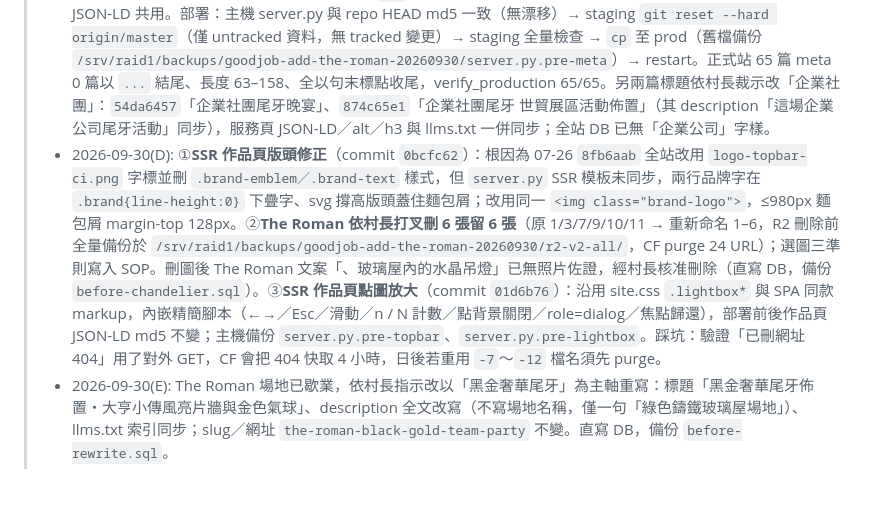
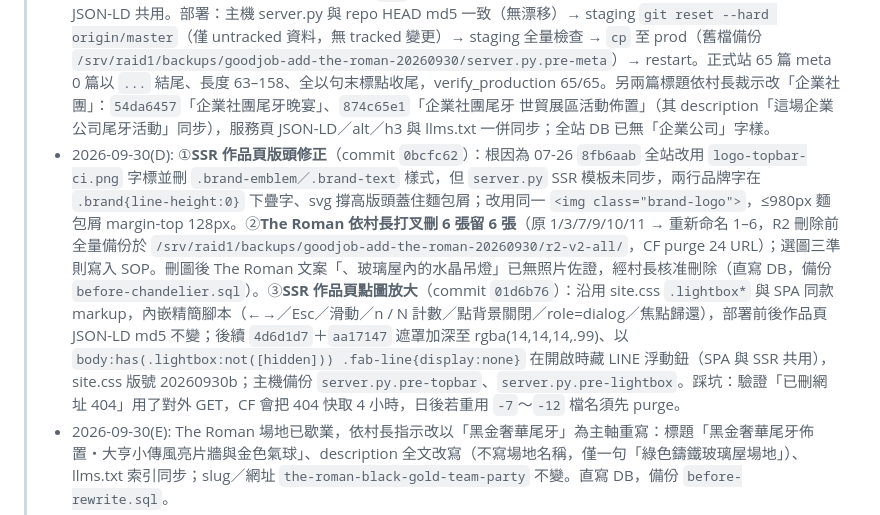
Before and after one commit to Achillean807/goodjob-site, a Markdown page: CLAUDE.md, the part around the change. Drawn GitHub-style; blank space fills up the shorter version.

Commit message:
docs: changelog 補記 lightbox 遮罩與 LINE 鈕修正
Co-Authored-By: Claude Opus 5.5 <noreply@anthropic.com>
Claude-Session: https://claude.ai/code/session_01YDtQxHjBJnqocPpr9YuM11

```diff
--- a/CLAUDE.md
+++ b/CLAUDE.md
@@ -6,7 +6,7 @@
 > - 2026-09-30: 新增作品「黑金大亨小傳風・大直The Roman團隊派對佈置」（`the-roman-black-gold-team-party`，party，初版 5 圖，同日依村長回饋擴充為 12 圖：全景 3＋含人物背板 2＋氣球束 1＋迎賓牌 3＋特寫 3，WebP 改長邊 2400／q76–80、每張 ≤0.5MB），照 `docs/村山良作-新增作品SOP.md` 直連正式站 DB＋R2 上架，作品數 **64→65**（business 27 / party 19 / civil 14 / magic 5）。素材 NAS `12 會場佈置/61 客製化提案/220225_TheRoman_黃金氣球/` 12 張（另兩處 7 張經 md5 比對全為重複），排除有人物正臉 3 張、投影幕出現簡體歌詞 1 張、LINE 轉傳低解析重複角度 3 張。`created_at` 用主圖 EXIF DateTimeOriginal `2023-02-25T17:32:08`（資料夾名 220225 為誤植，照片 EXIF 皆 2023-02-25）。寫前 `pg_dump` 備份 `/srv/raid1/backups/goodjob-add-the-roman-20260930/before.sql`；對外 API 65 篇、`/works/{id}` 200、sitemap `<loc>` 73→74、R2 10 檔全 200、IndexNow HTTP 200；DB 變更即時生效、未 restart。`llms.txt` 作品索引（65 篇／春酒尾牙 19 篇）與 `services/party-spring-banquet/` 描述「19 件」經村長核准同日同步（commit `9459600`，`git show HEAD:` 取 LF 版 scp 單檔投放，對外 llms.txt md5 與 repo blob 一致 `2a8a04ba…`，舊檔備份於同一備份目錄 `*.pre`，IndexNow 200）。踩坑：亮片牆照片 WebP q90 單張 1.2–1.9MB，遠大於一般作品（約 0.3MB），高熵畫面要留意頁面重量。**踩坑：覆蓋同名 R2 圖檔後 CF 邊緣仍回舊檔**（GET `cf-cache-status: HIT`、`max-age=14400`，但 HEAD 顯示 DYNAMIC 會誤判已更新），須用 `.cf-env` 的 `CLOUDFLARE_PURGE_TOKEN_MULTI` 定點 purge，並以對外 GET `size_download` 對本機檔案大小逐檔比對（本次 24/24 一致）。
 > - 2026-09-30(B): 作品 `92387fe2`（corporate-year-end-party-decor）標題「企業公司 尾牙佈置」→「企業社團尾牙佈置」（村長裁示：去誤植空格並改「企業社團」；僅此篇，同名字樣的 `874c65e1`／`54da6457` 為他篇未動；直寫 DB＋llms.txt 同步；SSR title／og／FAQ／sitemap 由 DB 即時生成，對外驗證舊字串 0 命中）。查證：The Roman 作品頁 meta description 結尾「…」**不是雙空格造成**（DB 文案零雙空格），是 `server.py` 全站規則 `re.sub(r"\s+"," ",description)` 把段落換行壓成單空格後硬切 `[:157]+"..."`，65 篇全受影響；村長裁示不改程式，待另案（建議改為 160 字內最近句號收尾）。標題「中文 中文」空格共 20 餘篇屬「主體＋空格＋佈置類型」命名慣例，未動。
 > - 2026-09-30(C): **作品頁 meta 摘要改收完整句**（commit `9bfb527`，村長核准）：新增 `_meta_summary`，160 字內收在最近的「。！？」（含緊跟收尾引號），不補 `...`；無句末標點才退回逗號／頓號補「…」；meta／og／twitter／JSON-LD 共用。部署：主機 server.py 與 repo HEAD md5 一致（無漂移）→ staging `git reset --hard origin/master`（僅 untracked 資料，無 tracked 變更）→ staging 全量檢查 → `cp` 至 prod（舊檔備份 `/srv/raid1/backups/goodjob-add-the-roman-20260930/server.py.pre-meta`）→ restart。正式站 65 篇 meta 0 篇以 `...` 結尾、長度 63–158、全以句末標點收尾，verify_production 65/65。另兩篇標題依村長裁示改「企業社團」：`54da6457`「企業社團尾牙晚宴」、`874c65e1`「企業社團尾牙 世貿展區活動佈置」（其 description「這場企業公司尾牙活動」同步），服務頁 JSON-LD／alt／h3 與 llms.txt 一併同步；全站 DB 已無「企業公司」字樣。
-> - 2026-09-30(D): ①**SSR 作品頁版頭修正**（commit `0bcfc62`）：根因為 07-26 `8fb6aab` 全站改用 `logo-topbar-ci.png` 字標並刪 `.brand-emblem／.brand-text` 樣式，但 `server.py` SSR 模板未同步，兩行品牌字在 `.brand{line-height:0}` 下疊字、svg 撐高版頭蓋住麵包屑；改用同一 `<img class="brand-logo">`，≤980px 麵包屑 margin-top 128px。②**The Roman 依村長打叉刪 6 張留 6 張**（原 1/3/7/9/10/11 → 重新命名 1–6，R2 刪除前全量備份於 `/srv/raid1/backups/goodjob-add-the-roman-20260930/r2-v2-all/`，CF purge 24 URL）；選圖三準則寫入 SOP。刪圖後 The Roman 文案「、玻璃屋內的水晶吊燈」已無照片佐證，經村長核准刪除（直寫 DB，備份 `before-chandelier.sql`）。③**SSR 作品頁點圖放大**（commit `01d6b76`）：沿用 site.css `.lightbox*` 與 SPA 同款 markup，內嵌精簡腳本（←→／Esc／滑動／n / N 計數／點背景關閉／role=dialog／焦點歸還），部署前後作品頁 JSON-LD md5 不變；主機備份 `server.py.pre-topbar`、`server.py.pre-lightbox`。踩坑：驗證「已刪網址 404」用了對外 GET，CF 會把 404 快取 4 小時，日後若重用 `-7`～`-12` 檔名須先 purge。
+> - 2026-09-30(D): ①**SSR 作品頁版頭修正**（commit `0bcfc62`）：根因為 07-26 `8fb6aab` 全站改用 `logo-topbar-ci.png` 字標並刪 `.brand-emblem／.brand-text` 樣式，但 `server.py` SSR 模板未同步，兩行品牌字在 `.brand{line-height:0}` 下疊字、svg 撐高版頭蓋住麵包屑；改用同一 `<img class="brand-logo">`，≤980px 麵包屑 margin-top 128px。②**The Roman 依村長打叉刪 6 張留 6 張**（原 1/3/7/9/10/11 → 重新命名 1–6，R2 刪除前全量備份於 `/srv/raid1/backups/goodjob-add-the-roman-20260930/r2-v2-all/`，CF purge 24 URL）；選圖三準則寫入 SOP。刪圖後 The Roman 文案「、玻璃屋內的水晶吊燈」已無照片佐證，經村長核准刪除（直寫 DB，備份 `before-chandelier.sql`）。③**SSR 作品頁點圖放大**（commit `01d6b76`）：沿用 site.css `.lightbox*` 與 SPA 同款 markup，內嵌精簡腳本（←→／Esc／滑動／n / N 計數／點背景關閉／role=dialog／焦點歸還），部署前後作品頁 JSON-LD md5 不變；後續 `4d6d1d7`＋`aa17147` 遮罩加深至 rgba(14,14,14,.99)、以 `body:has(.lightbox:not([hidden])) .fab-line{display:none}` 在開啟時藏 LINE 浮動鈕（SPA 與 SSR 共用），site.css 版號 20260930b；主機備份 `server.py.pre-topbar`、`server.py.pre-lightbox`。踩坑：驗證「已刪網址 404」用了對外 GET，CF 會把 404 快取 4 小時，日後若重用 `-7`～`-12` 檔名須先 purge。
 > - 2026-09-30(E): The Roman 場地已歇業，依村長指示改以「黑金奢華尾牙」為主軸重寫：標題「黑金奢華尾牙佈置・大亨小傳風亮片牆與金色氣球」、description 全文改寫（不寫場地名稱，僅一句「綠色鑄鐵玻璃屋場地」）、llms.txt 索引同步；slug／網址 `the-roman-black-gold-team-party` 不變。直寫 DB，備份 `before-rewrite.sql`。
 > - 2026-09-18: **muse-2026／sort-hat 兩頁 repo／prod 漂移收斂**（commit `c285a96`，村長裁示「併入處理」）。SEO P0 驗證時發現 prod `muse-2026.html`、`sort-hat/index.html` 仍是 09-11 手改版（含 Meta Pixel＋尾牙 FAB label，但缺 `line_click` GA4 事件與 Lighthouse `loadClarity`／`display=optional` 修補），repo 版則相反——兩邊各有對方沒有的東西。處理：以 repo 為基、把 prod 手改的 Pixel（`fbq('init','1330894157559427')`＋noscript）與 `fab-line-label` 合併進來，兩者都保留。投放走鐵律：push → staging `git reset --hard origin/master` → `cp` staging→prod（靜態 HTML，不 restart）；舊檔先備份 `/srv/raid1/backups/goodjob-muse-sorthat-pre-merge-20260918/`（22,539／49,625 bytes）。repo HEAD／staging／prod 三方 md5 全等（muse `76454add…`、sort-hat `69763dd0…`），對外兩頁 200、Pixel／FAB／`line_click`／`loadClarity` 全命中、`font-display:swap` 0、CR 0；fresh-context agent 獨立驗收 PASS。踩坑：**對外 HTML 被 CF Fonts 灌成超長單行後，`grep -c $'\r'` 計數不可信**（驗收員首輪誤報 376／1052），判 CR 一律用 `tr -cd '\r' | wc -c`。至此 09-11 手改的三頁（index／muse／sort-hat）全數回收入庫，repo 再度為正本。
 > - 2026-09-17: **正式站投放 Meta Pixel＋LINE 尾牙檔期洽詢 FAB＋Lighthouse 三項效能修補**（commit `cea6d6c`，村長裁示選項 1「連 Lighthouse 三項一起上」）。09-11 手改 prod `index.html` 直接寫入 Meta Pixel（`fbq('init','1330894157559427')`＋LINE Contact 事件＋noscript）與尾牙 FAB（`fab-line-label`，不做季節切換），從未回寫 repo，致 repo／prod 長期漂移；本輪先補 commit `cea6d6c`（`index.html`＋`site.css`）入庫並 push 回 origin，再走鐵律流程：staging 驗證通過→從 staging `cp index.html` 單檔投放 prod（repo／staging／prod 三方 md5 全等 `3aead919a2d79c86c69c30399b476cfa`）＋服務 active＋源站與對外雙重驗證，投放後另由 fresh-context agent 獨立驗收通過（見 `E:\00_mylord\dispatch\goodjob-report-2-20260917.md`）。因 prod 09-11 手改版是以 Lighthouse 修補（commit `d9e603d`，09-11）之前的舊底稿為基改的，此次投放順帶把該修補帶回 prod：Google Fonts `display=optional`、crawler-track 改 `async`、Clarity 改互動／3 秒後由 `loadClarity` 延遲注入；hero `fetchpriority="high"`（`aadd956`，09-09 已加）投放版本亦保留。對外驗證命中 `font-display:optional`、`loadClarity`。踩坑：①**手改 prod 檔案必回寫 repo**，否則下次以 repo 為正本投放會讓手改內容停留在舊底稿、吞掉後續修補，發現即回收，別等漂移累積。②**CF Fonts 對外驗證要看 `font-display:optional`／`font-display:swap`，不能用源站的 `display=optional`**——Cloudflare Fonts 會把頁面 Google Fonts `<link>` 標籤改寫掉，注入數百組內嵌 `@font-face`（本次 435 組），對外用源站關鍵字 grep 恆為 0（假警報）、對外 HTML bytes 也遠大於源站、不可比（本次對外 450,317 bytes vs 源站 47,985 bytes）。驗證指標沿用 09-11 changelog 的 optional／swap 基線，CF 注入組數與 bytes 膨脹現象為本輪首次記載，此次正式把驗證方法定型寫回。另補記漏記：**2026-07-26 鹽白編輯風新 CI「村山良作 GOODJOB DESIGN」正式切上 production**（承 07-25 staging 預覽，07-26 完成正式站部署，見 `.planning/.continue-here.md`／`handoff.md`／`AGENTS.md` 當日紀錄；當時未寫入本檔 changelog，一併補上）。
```
